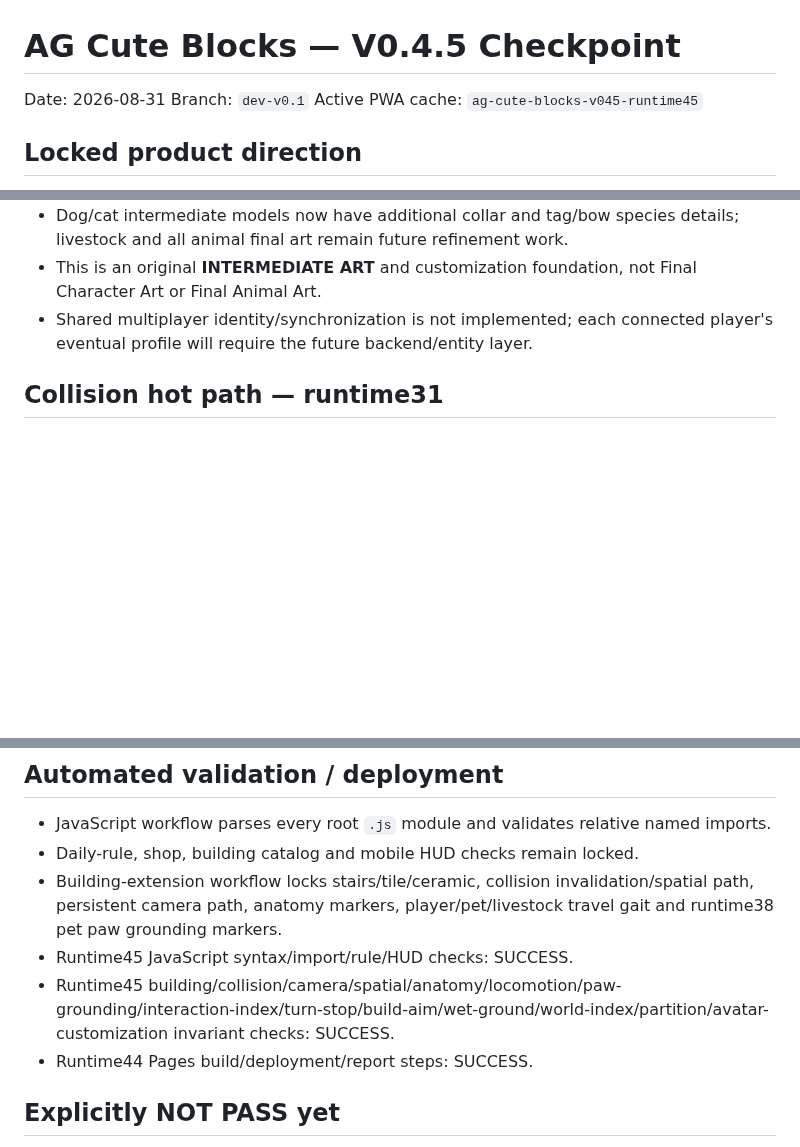
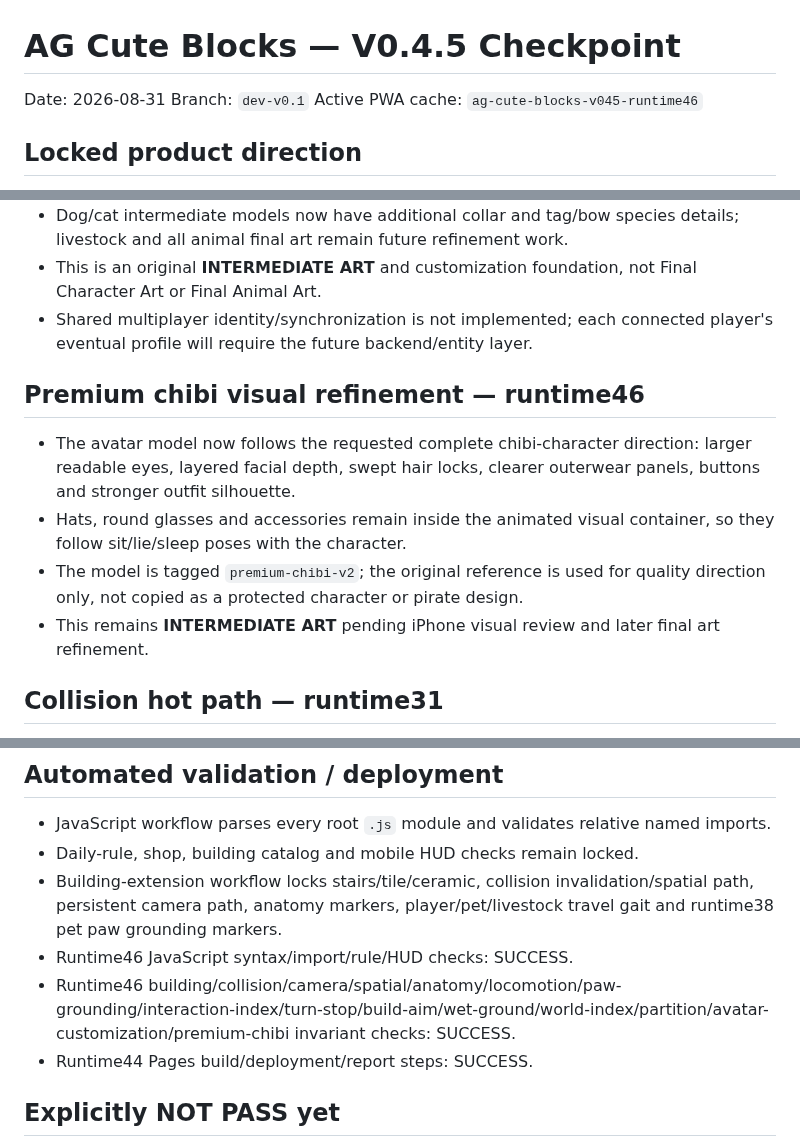
Before and after one commit to honbin002-design/-ag-cute-blocks, a Markdown page: CHECKPOINT_V04.md, 3 parts joined by grey strips. GitHub-like rendering; blank space fills up the shorter version.

Commit message:
docs: record premium chibi refinement and validation scope

```diff
--- a/CHECKPOINT_V04.md
+++ b/CHECKPOINT_V04.md
@@ -2,7 +2,7 @@
 
 Date: 2026-08-31
 Branch: `dev-v0.1`
-Active PWA cache: `ag-cute-blocks-v045-runtime45`
+Active PWA cache: `ag-cute-blocks-v045-runtime46`
 
 ## Locked product direction
 - Original cozy farm-life chibi identity; do not copy recognizable protected characters, models, costumes, UI, maps, names, music or other protected expression.
@@ -114,6 +114,12 @@ Active PWA cache: `ag-cute-blocks-v045-runtime45`
 - This is an original **INTERMEDIATE ART** and customization foundation, not Final Character Art or Final Animal Art.
 - Shared multiplayer identity/synchronization is not implemented; each connected player's eventual profile will require the future backend/entity layer.
 
+## Premium chibi visual refinement — runtime46
+- The avatar model now follows the requested complete chibi-character direction: larger readable eyes, layered facial depth, swept hair locks, clearer outerwear panels, buttons and stronger outfit silhouette.
+- Hats, round glasses and accessories remain inside the animated visual container, so they follow sit/lie/sleep poses with the character.
+- The model is tagged `premium-chibi-v2`; the original reference is used for quality direction only, not copied as a protected character or pirate design.
+- This remains **INTERMEDIATE ART** pending iPhone visual review and later final art refinement.
+
 ## Collision hot path — runtime31
 - Static `Box3.setFromObject()` cache uses O(1) transform/geometry revision validation for normal hits.
 - Geometry replacement has explicit invalidation support.
@@ -141,8 +147,8 @@ Active PWA cache: `ag-cute-blocks-v045-runtime45`
 - JavaScript workflow parses every root `.js` module and validates relative named imports.
 - Daily-rule, shop, building catalog and mobile HUD checks remain locked.
 - Building-extension workflow locks stairs/tile/ceramic, collision invalidation/spatial path, persistent camera path, anatomy markers, player/pet/livestock travel gait and runtime38 pet paw grounding markers.
-- Runtime45 JavaScript syntax/import/rule/HUD checks: SUCCESS.
-- Runtime45 building/collision/camera/spatial/anatomy/locomotion/paw-grounding/interaction-index/turn-stop/build-aim/wet-ground/world-index/partition/avatar-customization invariant checks: SUCCESS.
+- Runtime46 JavaScript syntax/import/rule/HUD checks: SUCCESS.
+- Runtime46 building/collision/camera/spatial/anatomy/locomotion/paw-grounding/interaction-index/turn-stop/build-aim/wet-ground/world-index/partition/avatar-customization/premium-chibi invariant checks: SUCCESS.
 - Runtime44 Pages build/deployment/report steps: SUCCESS.
 
 ## Explicitly NOT PASS yet
```
Also changed, not shown: other parts of CHECKPOINT_V04.md (+1 -1 lines), V045_IPHONE_VALIDATION.md (+3 -1 lines).
